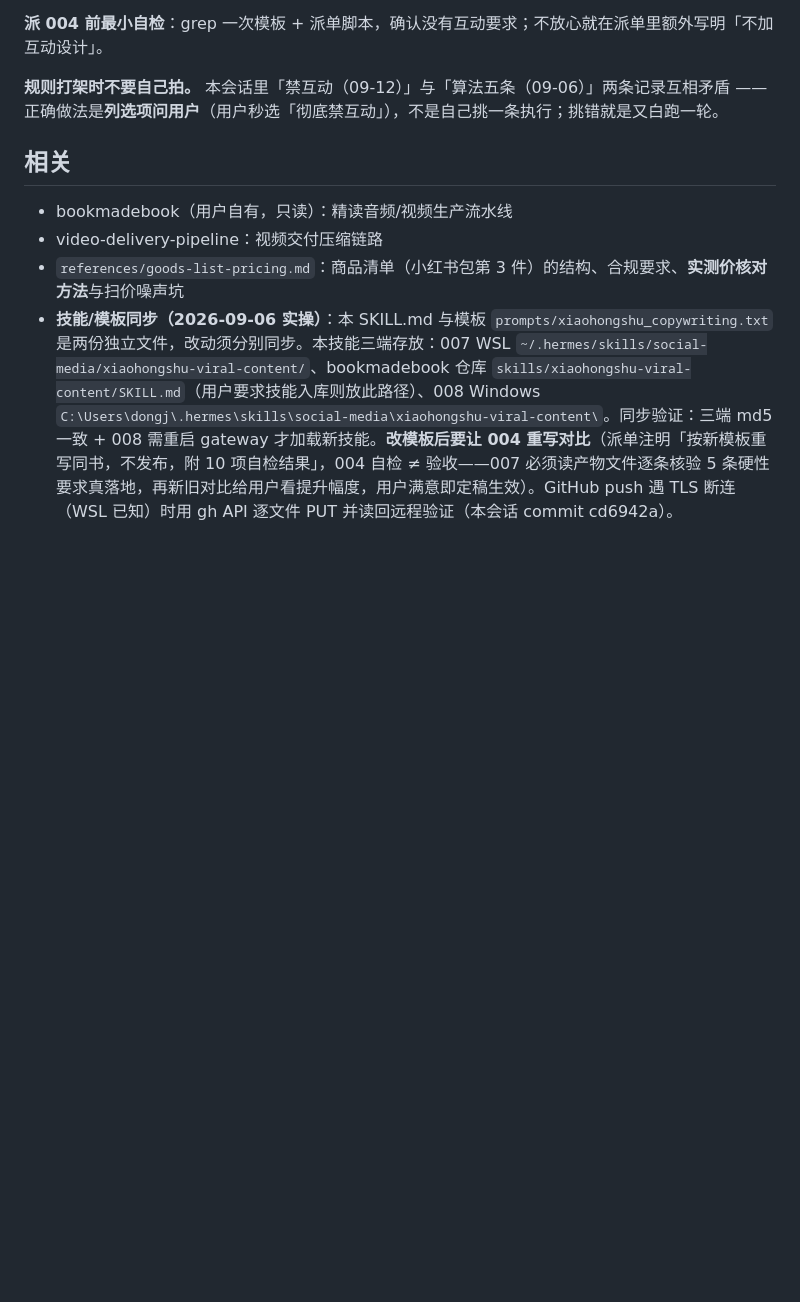
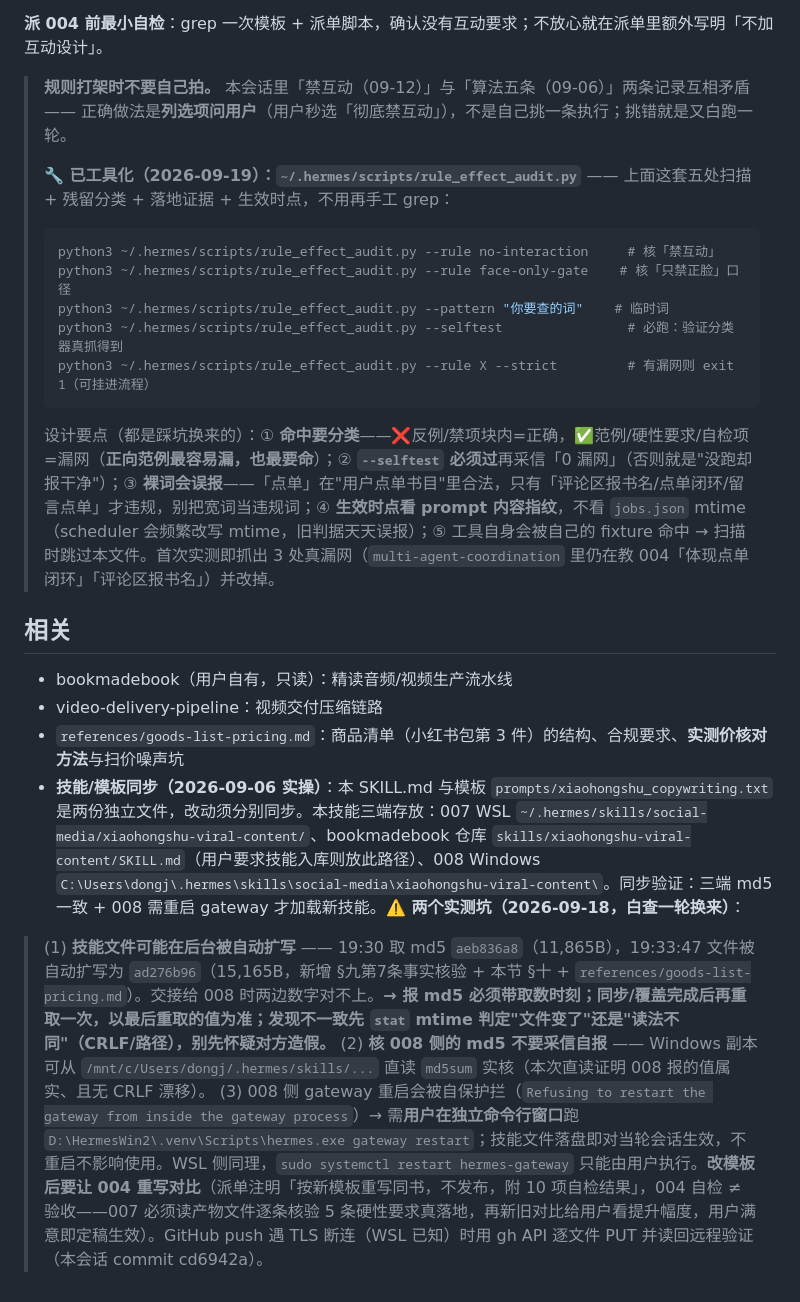
Before and after one commit to QINGcha7911/bookmadebook, a Markdown page: skills/xiaohongshu-viral-content/SKILL.md, the part around the change. Rendered like a GitHub page; blank space fills up the shorter version.

Commit message:
docs(skill): 小红书技能同步 + §十挂载 rule_effect_audit.py 工具用法（含 5 条实测坑）

````diff
--- a/skills/xiaohongshu-viral-content/SKILL.md
+++ b/skills/xiaohongshu-viral-content/SKILL.md
@@ -135,11 +135,24 @@ grep -rn "评论区\|扣1\|扣 1\|激励\|点单\|互动" prompts/ scripts/ /roo
 
 **派 004 前最小自检**：grep 一次模板 + 派单脚本，确认没有互动要求；不放心就在派单里额外写明「不加互动设计」。
 
-**规则打架时不要自己拍。** 本会话里「禁互动（09-12）」与「算法五条（09-06）」两条记录互相矛盾 —— 正确做法是**列选项问用户**（用户秒选「彻底禁互动」），不是自己挑一条执行；挑错就是又白跑一轮。
+> **规则打架时不要自己拍。** 本会话里「禁互动（09-12）」与「算法五条（09-06）」两条记录互相矛盾 —— 正确做法是**列选项问用户**（用户秒选「彻底禁互动」），不是自己挑一条执行；挑错就是又白跑一轮。
+>
+> **🔧 已工具化（2026-09-19）：`~/.hermes/scripts/rule_effect_audit.py`** —— 上面这套五处扫描 + 残留分类 + 落地证据 + 生效时点，不用再手工 grep：
+> ```bash
+> python3 ~/.hermes/scripts/rule_effect_audit.py --rule no-interaction     # 核「禁互动」
+> python3 ~/.hermes/scripts/rule_effect_audit.py --rule face-only-gate    # 核「只禁正脸」口径
+> python3 ~/.hermes/scripts/rule_effect_audit.py --pattern "你要查的词"    # 临时词
+> python3 ~/.hermes/scripts/rule_effect_audit.py --selftest                # 必跑：验证分类器真抓得到
+> python3 ~/.hermes/scripts/rule_effect_audit.py --rule X --strict         # 有漏网则 exit 1（可挂进流程）
+> ```
+> 设计要点（都是踩坑换来的）：① **命中要分类**——❌反例/禁项块内=正确，✅范例/硬性要求/自检项=漏网（**正向范例最容易漏，也最要命**）；② **`--selftest` 必须过**再采信「0 漏网」（否则就是"没跑却报干净"）；③ **裸词会误报**——「点单」在"用户点单书目"里合法，只有「评论区报书名/点单闭环/留言点单」才违规，别把宽词当违规词；④ **生效时点看 prompt 内容指纹**，不看 `jobs.json` mtime（scheduler 会频繁改写 mtime，旧判据天天误报）；⑤ 工具自身会被自己的 fixture 命中 → 扫描时跳过本文件。首次实测即抓出 3 处真漏网（`multi-agent-coordination` 里仍在教 004「体现点单闭环」「评论区报书名」）并改掉。
 
 ## 相关
 
 - bookmadebook（用户自有，只读）：精读音频/视频生产流水线
 - video-delivery-pipeline：视频交付压缩链路
 - `references/goods-list-pricing.md`：商品清单（小红书包第 3 件）的结构、合规要求、**实测价核对方法**与扫价噪声坑
-- **技能/模板同步（2026-09-06 实操）**：本 SKILL.md 与模板 `prompts/xiaohongshu_copywriting.txt` 是两份独立文件，改动须分别同步。本技能三端存放：007 WSL `~/.hermes/skills/social-media/xiaohongshu-viral-content/`、bookmadebook 仓库 `skills/xiaohongshu-viral-content/SKILL.md`（用户要求技能入库则放此路径）、008 Windows `C:\Users\dongj\.hermes\skills\social-media\xiaohongshu-viral-content\`。同步验证：三端 md5 一致 + 008 需重启 gateway 才加载新技能。**改模板后要让 004 重写对比**（派单注明「按新模板重写同书，不发布，附 10 项自检结果」，004 自检 ≠ 验收——007 必须读产物文件逐条核验 5 条硬性要求真落地，再新旧对比给用户看提升幅度，用户满意即定稿生效）。GitHub push 遇 TLS 断连（WSL 已知）时用 gh API 逐文件 PUT 并读回远程验证（本会话 commit cd6942a）。
+- **技能/模板同步（2026-09-06 实操）**：本 SKILL.md 与模板 `prompts/xiaohongshu_copywriting.txt` 是两份独立文件，改动须分别同步。本技能三端存放：007 WSL `~/.hermes/skills/social-media/xiaohongshu-viral-content/`、bookmadebook 仓库 `skills/xiaohongshu-viral-content/SKILL.md`（用户要求技能入库则放此路径）、008 Windows `C:\Users\dongj\.hermes\skills\social-media\xiaohongshu-viral-content\`。同步验证：三端 md5 一致 + 008 需重启 gateway 才加载新技能。**⚠️ 两个实测坑（2026-09-18，白查一轮换来）**：
+> (1) **技能文件可能在后台被自动扩写** —— 19:30 取 md5 `aeb836a8`（11,865B），19:33:47 文件被自动扩写为 `ad276b96`（15,165B，新增 §九第7条事实核验 + 本节 §十 + `references/goods-list-pricing.md`）。交接给 008 时两边数字对不上。**→ 报 md5 必须带取数时刻；同步/覆盖完成后再重取一次，以最后重取的值为准；发现不一致先 `stat` mtime 判定"文件变了"还是"读法不同"（CRLF/路径），别先怀疑对方造假。**
+> (2) **核 008 侧的 md5 不要采信自报** —— Windows 副本可从 `/mnt/c/Users/dongj/.hermes/skills/...` 直读 `md5sum` 实核（本次直读证明 008 报的值属实、且无 CRLF 漂移）。
+> (3) 008 侧 gateway 重启会被自保护拦（`Refusing to restart the gateway from inside the gateway process`）→ 需**用户在独立命令行窗口**跑 `D:\HermesWin2\.venv\Scripts\hermes.exe gateway restart`；技能文件落盘即对当轮会话生效，不重启不影响使用。WSL 侧同理，`sudo systemctl restart hermes-gateway` 只能由用户执行。**改模板后要让 004 重写对比**（派单注明「按新模板重写同书，不发布，附 10 项自检结果」，004 自检 ≠ 验收——007 必须读产物文件逐条核验 5 条硬性要求真落地，再新旧对比给用户看提升幅度，用户满意即定稿生效）。GitHub push 遇 TLS 断连（WSL 已知）时用 gh API 逐文件 PUT 并读回远程验证（本会话 commit cd6942a）。
````
